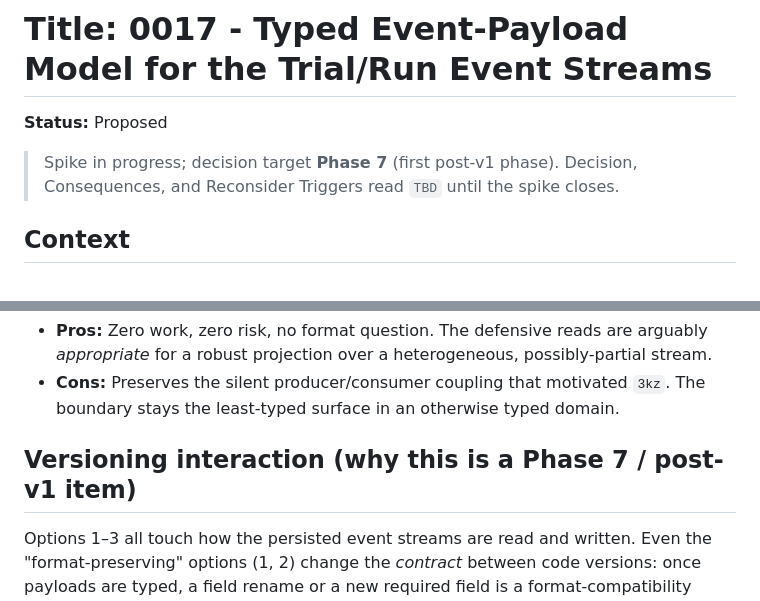
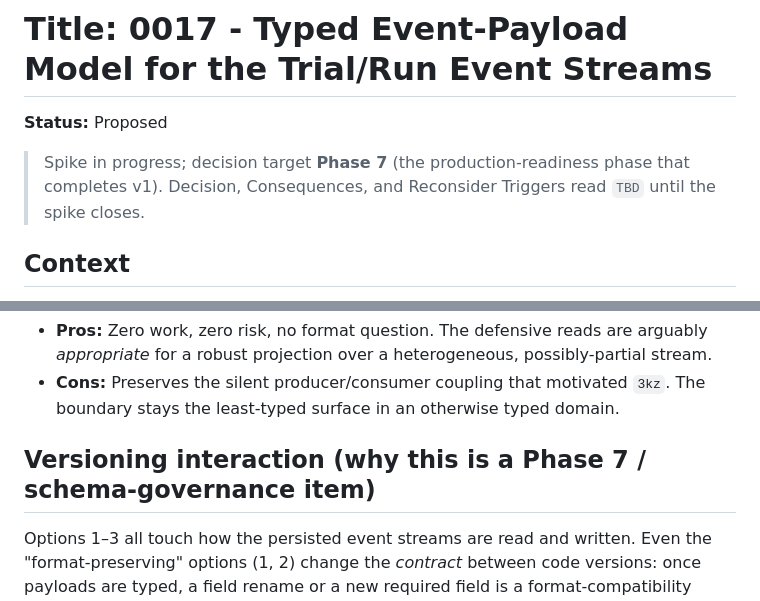
Before and after one commit to soulstrop/pi-agent-space, a Markdown page: docs/adrs/0017-typed-event-payload-model.md, 2 parts joined by grey strips. Drawn GitHub-style.

```diff
--- a/docs/adrs/0017-typed-event-payload-model.md
+++ b/docs/adrs/0017-typed-event-payload-model.md
@@ -2,7 +2,7 @@
 
 **Status:** Proposed
 
-> Spike in progress; decision target **Phase 7** (first post-v1 phase). Decision, Consequences, and Reconsider Triggers read `TBD` until the spike closes.
+> Spike in progress; decision target **Phase 7** (the production-readiness phase that completes v1). Decision, Consequences, and Reconsider Triggers read `TBD` until the spike closes.
 
 ## Context
 
@@ -49,7 +49,7 @@ Leave the boundary untyped; rely on tests and the `metric_record` event-shape as
 * **Pros:** Zero work, zero risk, no format question. The defensive reads are arguably *appropriate* for a robust projection over a heterogeneous, possibly-partial stream.
 * **Cons:** Preserves the silent producer/consumer coupling that motivated `3kz`. The boundary stays the least-typed surface in an otherwise typed domain.
 
-## Versioning interaction (why this is a Phase 7 / post-v1 item)
+## Versioning interaction (why this is a Phase 7 / schema-governance item)
 
 Options 1–3 all touch how the persisted event streams are read and written. Even the "format-preserving" options (1, 2) change the *contract* between code versions: once payloads are typed, a field rename or a new required field is a format-compatibility event for any trial directory already on disk. That makes this decision a dependency of — not independent from — the project's **versioning / compatibility policy**: what does a SemVer bump *mean* for the on-disk trial/event schema, and do we promise to read trial directories written by older versions? That policy question is itself unresolved (it belongs on the Phase 7 list) and should be settled, or at least sketched, before a typed-payload model that affects the wire format is accepted. The `RawTelemetry` half did not raise this because Pi owns that schema and we never persist it.
 
```
Also changed, not shown: docs/adrs/0018-surrogate-numerical-robustness.md (added, +60 -0 lines), docs/implementation-plan.md (+15 -6 lines).
